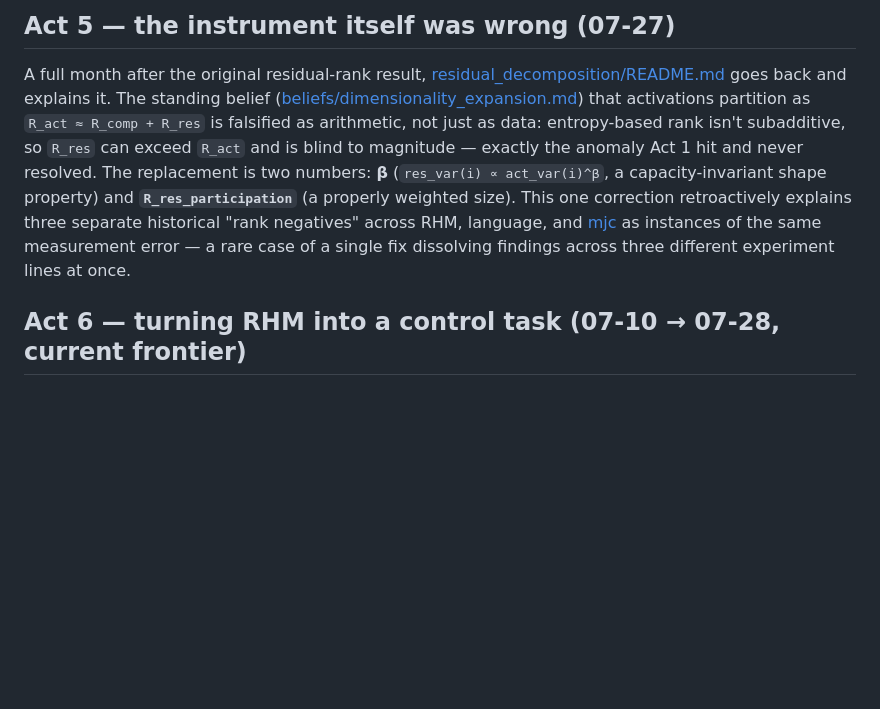
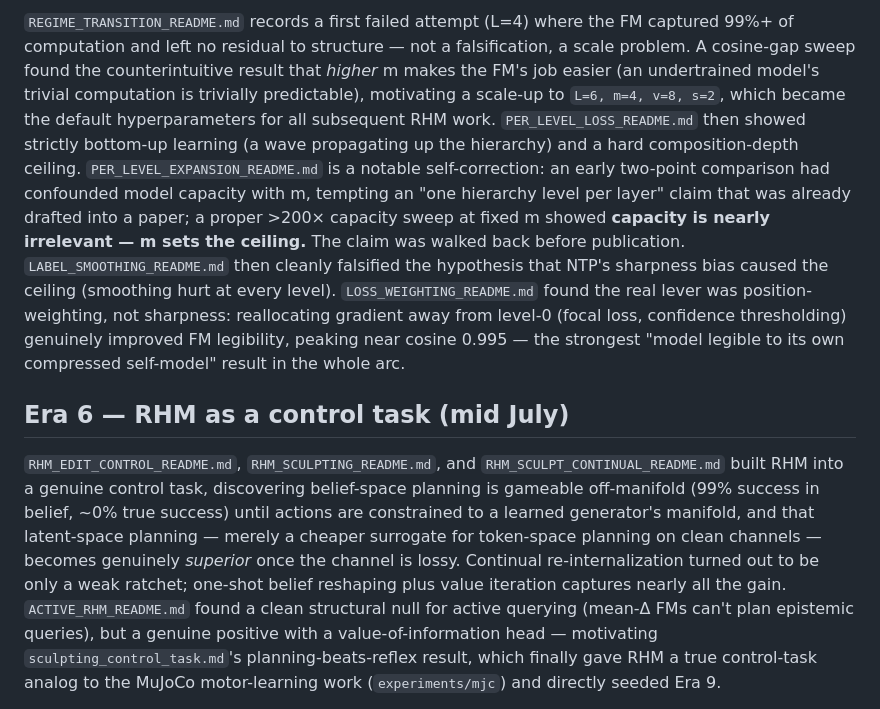
Before and after one commit to jagilley/abstraction, a Markdown page: experiments/rhm/HISTORY.md, the part around one of its changes. Rendered like a GitHub page; blank space fills up the shorter version.

```diff
--- a/experiments/rhm/HISTORY.md
+++ b/experiments/rhm/HISTORY.md
@@ -22,7 +74,39 @@ In parallel, [RHM_FRONTIER_AND_LEGIBILITY_README.md](RHM_FRONTIER_AND_LEGIBILITY
 
-## Act 5 — the instrument itself was wrong (07-27)
+`REGIME_TRANSITION_README.md` records a first failed attempt (L=4) where the
+FM captured 99%+ of computation and left no residual to structure — not a
+falsification, a scale problem. A cosine-gap sweep found the counterintuitive
+result that *higher* m makes the FM's job easier (an undertrained model's
+trivial computation is trivially predictable), motivating a scale-up to
+`L=6, m=4, v=8, s=2`, which became the default hyperparameters for all
+subsequent RHM work. `PER_LEVEL_LOSS_README.md` then showed strictly
+bottom-up learning (a wave propagating up the hierarchy) and a hard
+composition-depth ceiling. `PER_LEVEL_EXPANSION_README.md` is a notable
+self-correction: an early two-point comparison had confounded model capacity
+with m, tempting an "one hierarchy level per layer" claim that was already
+drafted into a paper; a proper >200× capacity sweep at fixed m showed
+**capacity is nearly irrelevant — m sets the ceiling.** The claim was walked
+back before publication. `LABEL_SMOOTHING_README.md` then cleanly falsified
+the hypothesis that NTP's sharpness bias caused the ceiling (smoothing hurt
+at every level). `LOSS_WEIGHTING_README.md` found the real lever was
+position-weighting, not sharpness: reallocating gradient away from level-0
+(focal loss, confidence thresholding) genuinely improved FM legibility,
+peaking near cosine 0.995 — the strongest "model legible to its own
+compressed self-model" result in the whole arc.
 
-A full month after the original residual-rank result, [residual_decomposition/README.md](residual_decomposition/README.md) goes back and explains it. The standing belief ([beliefs/dimensionality_expansion.md](../../beliefs/dimensionality_expansion.md)) that activations partition as `R_act ≈ R_comp + R_res` is falsified as arithmetic, not just as data: entropy-based rank isn't subadditive, so `R_res` can exceed `R_act` and is blind to magnitude — exactly the anomaly Act 1 hit and never resolved. The replacement is two numbers: **β** (`res_var(i) ∝ act_var(i)^β`, a capacity-invariant shape property) and **`R_res_participation`** (a properly weighted size). This one correction retroactively explains three separate historical "rank negatives" across RHM, language, and [mjc](../mjc/contact_residual/README.md) as instances of the same measurement error — a rare case of a single fix dissolving findings across three different experiment lines at once.
+## Era 6 — RHM as a control task (mid July)
 
-## Act 6 — turning RHM into a control task (07-10 → 07-28, current frontier)
+`RHM_EDIT_CONTROL_README.md`, `RHM_SCULPTING_README.md`, and
+`RHM_SCULPT_CONTINUAL_README.md` built RHM into a genuine control task,
+discovering belief-space planning is gameable off-manifold (99% success in
+belief, ~0% true success) until actions are constrained to a learned
+generator's manifold, and that latent-space planning — merely a cheaper
+surrogate for token-space planning on clean channels — becomes genuinely
+*superior* once the channel is lossy. Continual re-internalization turned out
+to be only a weak ratchet; one-shot belief reshaping plus value iteration
+captures nearly all the gain. `ACTIVE_RHM_README.md` found a clean structural
+null for active querying (mean-Δ FMs can't plan epistemic queries), but a
+genuine positive with a value-of-information head — motivating
+`sculpting_control_task.md`'s planning-beats-reflex result, which finally
+gave RHM a true control-task analog to the MuJoCo motor-learning work
+(`experiments/mjc`) and directly seeded Era 9.
 
```
Also changed, not shown: other parts of experiments/rhm/HISTORY.md (+140 -17 lines).
